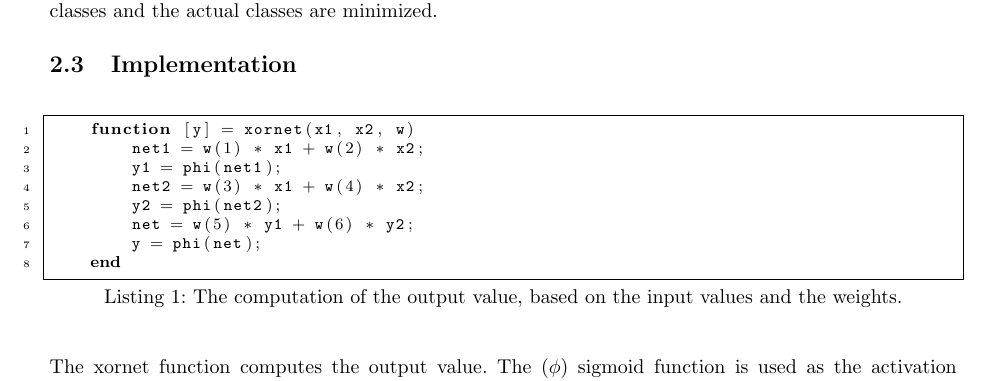
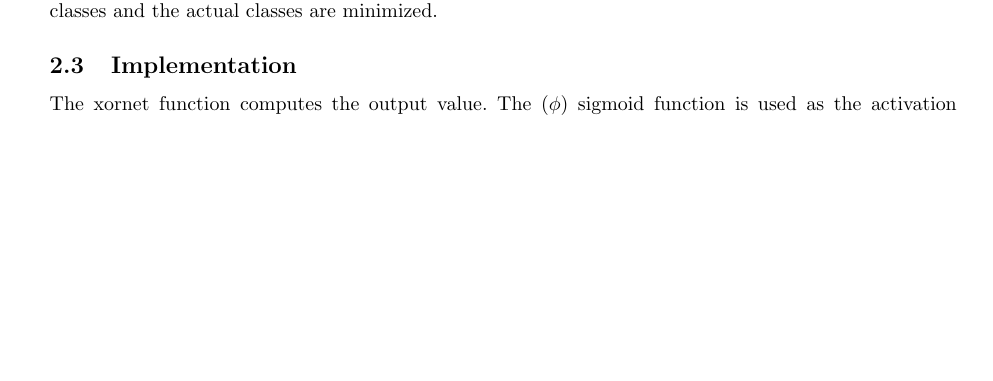
Before and after one commit to FastFox/nn2, a LaTeX problem sheet (assignment2.tex): part of page 6 of 11 before the commit and part of page 6 of 10 after it, cut so that both start at the same text, the shorter picture padded with empty space. Compiled offline with pdfLaTeX.

Commit message:
2.3 pseudocode

```diff
--- a/assignment2.tex
+++ b/assignment2.tex
@@ -338,18 +338,18 @@ As seen in figure~\ref{fig:sep} (c) it is possible to solve the xor problem, but
 We made a multilayer neural network with three nodes and six weights \footnote{The network could be trained much faster when bias nodes are used, but in sight of the assignment there is chosen to do it the hard way and make the problem more difficult.}. Please see Figure~\ref{fig:nn} for an illustration. The network is trained with the data of the truth table and the weights are updated with the algorithms of task 1. The algorithm tries to steer the weights in such a way the errors of the predicted classes and the actual classes are minimized.
 
 \subsection{Implementation}
-\begin{figure}[H]
-	\begin{lstlisting}[caption={The computation of the output value, based on the input values and the weights.}, captionpos=b, language=matlab, numbers=left, tabsize=4, frame=single, basicstyle=\footnotesize]
-	function [y] = xornet(x1, x2, w)
-		net1 = w(1) * x1 + w(2) * x2;
-	 	y1 = phi(net1);
-		net2 = w(3) * x1 + w(4) * x2;
-	 	y2 = phi(net2);
-		net = w(5) * y1 + w(6) * y2;
-	 	y = phi(net);
-	end
-	\end{lstlisting}
-\end{figure}
+%\begin{figure}[H]
+%	\begin{lstlisting}[caption={The computation of the output value, based on the input values and the weights.}, captionpos=b, language=matlab, numbers=left, tabsize=4, frame=single, basicstyle=\footnotesize]
+%	function [y] = xornet(x1, x2, w)
+%		net1 = w(1) * x1 + w(2) * x2;
+%	 	y1 = phi(net1);
+%		net2 = w(3) * x1 + w(4) * x2;
+%	 	y2 = phi(net2);
+%		net = w(5) * y1 + w(6) * y2;
+%	 	y = phi(net);
+%	end
+%	\end{lstlisting}
+%\end{figure}
 
 The xornet function computes the output value. The ($\phi$) sigmoid function is used as the activation function, so the output value will always lay between 0 and 1. The mysse function calculates the sum squared errors of the network. For every scenario of input values (all four combinations of $x_1$ and $x_2$) the computed value is substracted with the actual value (which is found in the truth table). These values are squared and cumulated. The lower the result the better. The dmysse calculates the derivatives, which are used by the 5 algorithms. In order to check the correctness of the function we used the gradchek function of the Netlab toolbox. The results are in table~\ref{table:gradchek}. The values of the analytic column are computed with the functions mysse (Listing~\ref{listing:mysse}) and dmysse (Listing~\ref{listing:dmysse}). The values of the diffs column are approximated with a central difference formula with a very small step size. The deltas are the difference between the two methods and are very near to 0. The reason for this is because the gradcheck function produces an approximation.
 
```
